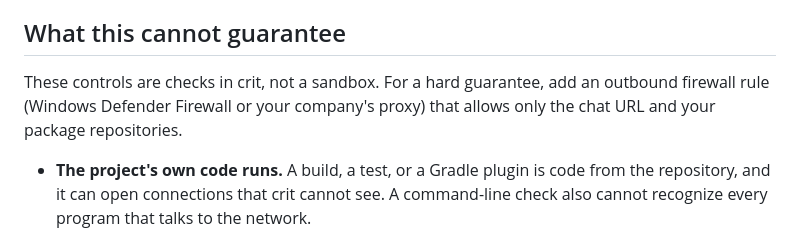
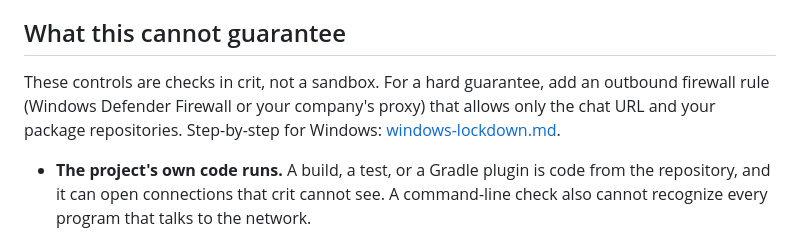
Before and after one commit to decoupled-dev/critique-bot, a Markdown page: docs/security.md, the part around the change. Drawn GitHub-style.

Commit message:
docs: step-by-step Windows lockdown so only the chat conversation leaves the PC
Co-Authored-By: Claude Opus 5.5 <noreply@anthropic.com>

```diff
--- a/docs/security.md
+++ b/docs/security.md
@@ -109,7 +109,7 @@ crit depends on three packages: `playwright`, `rich`, and `prompt_toolkit`. With
 
 ## What this cannot guarantee
 
-These controls are checks in crit, not a sandbox. For a hard guarantee, add an outbound firewall rule (Windows Defender Firewall or your company's proxy) that allows only the chat URL and your package repositories.
+These controls are checks in crit, not a sandbox. For a hard guarantee, add an outbound firewall rule (Windows Defender Firewall or your company's proxy) that allows only the chat URL and your package repositories. Step-by-step for Windows: [windows-lockdown.md](windows-lockdown.md).
 
 - **The project's own code runs.** A build, a test, or a Gradle plugin is code from the repository, and it can open connections that crit cannot see. A command-line check also cannot recognize every program that talks to the network.
 - **The model reads untrusted text.** Files in the repo and fetched docs can contain instructions aimed at the model ("prompt injection"). The controls above limit what such text could make it do, but cannot stop the model from reading it.
```
Also changed, not shown: docs/windows-lockdown.md (added, +222 -0 lines).
